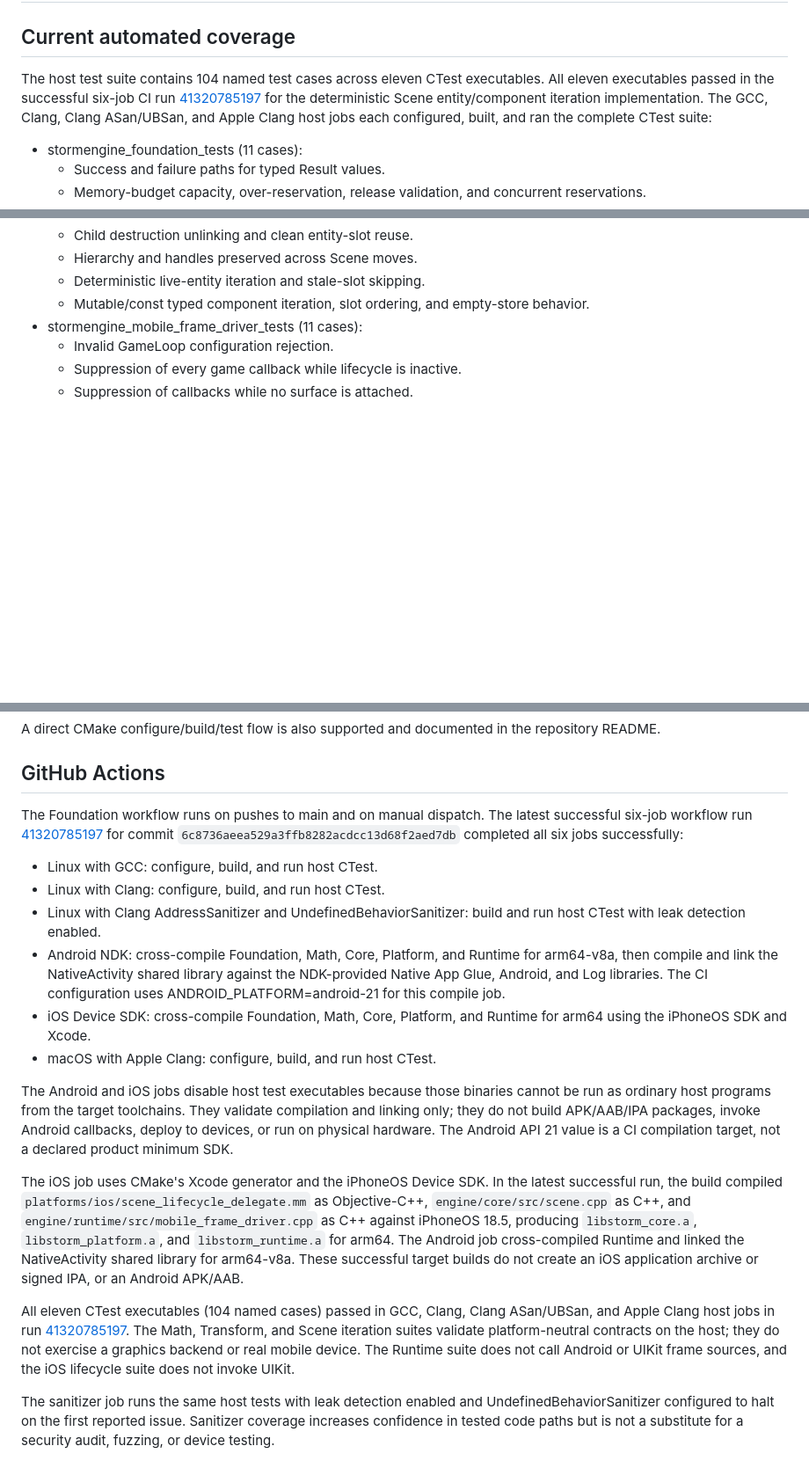
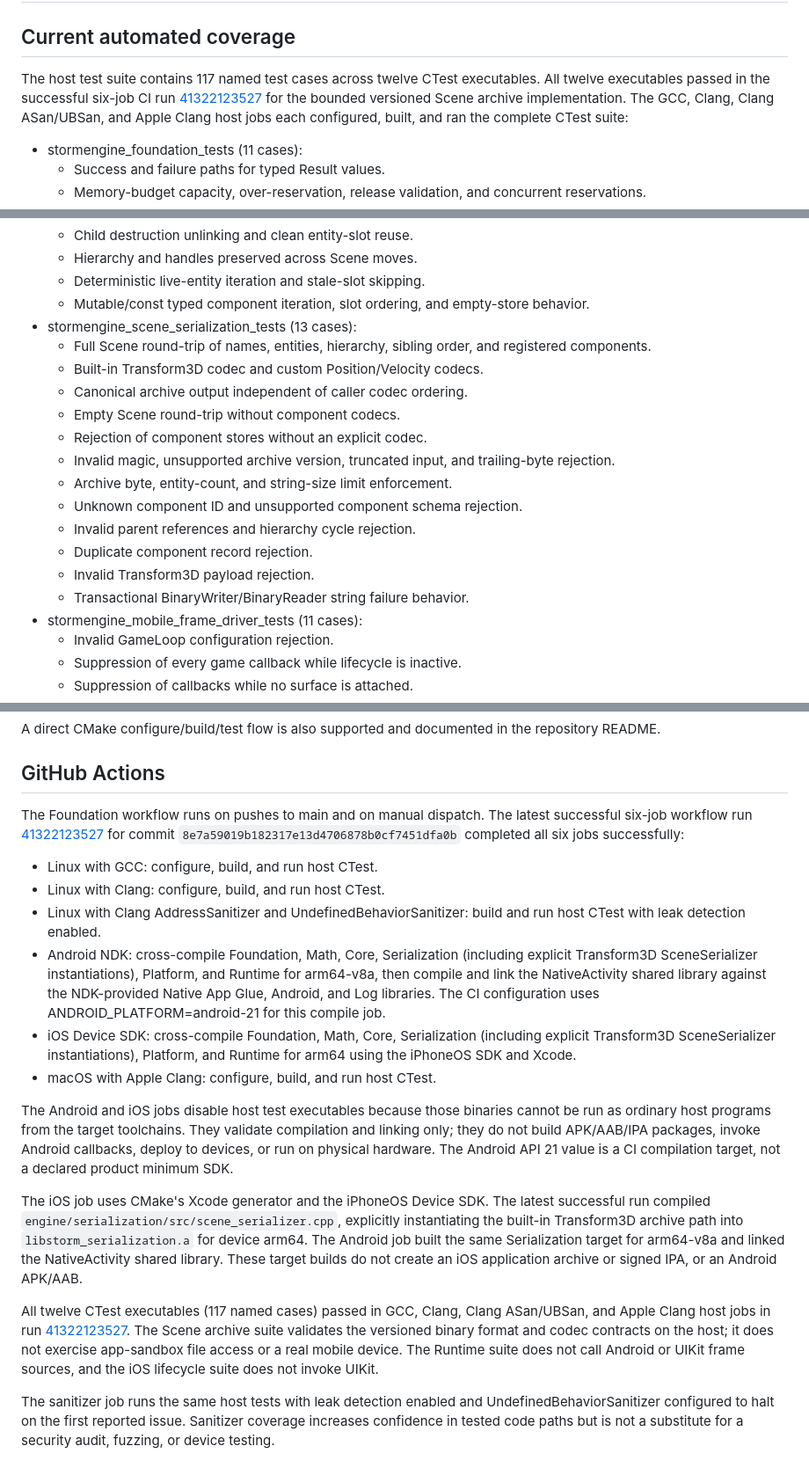
Before and after one commit to thedeverfankhajo-bot/StormEngine, a Markdown page: docs/TESTING.md, 3 parts joined by grey strips. Shown at 88% size. GitHub-like rendering; blank space fills up the shorter version.

Commit message:
docs: document Scene archive testing and CI evidence

```diff
--- a/docs/TESTING.md
+++ b/docs/TESTING.md
@@ -2,7 +2,7 @@
 
 ## Current automated coverage
 
-The host test suite contains 104 named test cases across eleven CTest executables. All eleven executables passed in the successful six-job CI run [41320785197](https://github.com/thedeverfankhajo-bot/StormEngine/actions/runs/41320785197) for the deterministic Scene entity/component iteration implementation. The GCC, Clang, Clang ASan/UBSan, and Apple Clang host jobs each configured, built, and ran the complete CTest suite:
+The host test suite contains 117 named test cases across twelve CTest executables. All twelve executables passed in the successful six-job CI run [41322123527](https://github.com/thedeverfankhajo-bot/StormEngine/actions/runs/41322123527) for the bounded versioned Scene archive implementation. The GCC, Clang, Clang ASan/UBSan, and Apple Clang host jobs each configured, built, and ran the complete CTest suite:
 
 - stormengine_foundation_tests (11 cases):
   - Success and failure paths for typed Result<T> values.
@@ -100,6 +100,19 @@ The host test suite contains 104 named test cases across eleven CTest executable
   - Hierarchy and handles preserved across Scene moves.
   - Deterministic live-entity iteration and stale-slot skipping.
   - Mutable/const typed component iteration, slot ordering, and empty-store behavior.
+- stormengine_scene_serialization_tests (13 cases):
+  - Full Scene round-trip of names, entities, hierarchy, sibling order, and registered components.
+  - Built-in Transform3D codec and custom Position/Velocity codecs.
+  - Canonical archive output independent of caller codec ordering.
+  - Empty Scene round-trip without component codecs.
+  - Rejection of component stores without an explicit codec.
+  - Invalid magic, unsupported archive version, truncated input, and trailing-byte rejection.
+  - Archive byte, entity-count, and string-size limit enforcement.
+  - Unknown component ID and unsupported component schema rejection.
+  - Invalid parent references and hierarchy cycle rejection.
+  - Duplicate component record rejection.
+  - Invalid Transform3D payload rejection.
+  - Transactional BinaryWriter/BinaryReader string failure behavior.
 - stormengine_mobile_frame_driver_tests (11 cases):
   - Invalid GameLoop configuration rejection.
   - Suppression of every game callback while lifecycle is inactive.
@@ -127,20 +140,20 @@ A direct CMake configure/build/test flow is also supported and documented in the
 
 ## GitHub Actions
 
-The Foundation workflow runs on pushes to main and on manual dispatch. The latest successful six-job workflow run [41320785197](https://github.com/thedeverfankhajo-bot/StormEngine/actions/runs/41320785197) for commit `6c8736aeea529a3ffb8282acdcc13d68f2aed7db` completed all six jobs successfully:
+The Foundation workflow runs on pushes to main and on manual dispatch. The latest successful six-job workflow run [41322123527](https://github.com/thedeverfankhajo-bot/StormEngine/actions/runs/41322123527) for commit `8e7a59019b182317e13d4706878b0cf7451dfa0b` completed all six jobs successfully:
 
 - Linux with GCC: configure, build, and run host CTest.
 - Linux with Clang: configure, build, and run host CTest.
 - Linux with Clang AddressSanitizer and UndefinedBehaviorSanitizer: build and run host CTest with leak detection enabled.
-- Android NDK: cross-compile Foundation, Math, Core, Platform, and Runtime for arm64-v8a, then compile and link the NativeActivity shared library against the NDK-provided Native App Glue, Android, and Log libraries. The CI configuration uses ANDROID_PLATFORM=android-21 for this compile job.
-- iOS Device SDK: cross-compile Foundation, Math, Core, Platform, and Runtime for arm64 using the iPhoneOS SDK and Xcode.
+- Android NDK: cross-compile Foundation, Math, Core, Serialization (including explicit Transform3D SceneSerializer instantiations), Platform, and Runtime for arm64-v8a, then compile and link the NativeActivity shared library against the NDK-provided Native App Glue, Android, and Log libraries. The CI configuration uses ANDROID_PLATFORM=android-21 for this compile job.
+- iOS Device SDK: cross-compile Foundation, Math, Core, Serialization (including explicit Transform3D SceneSerializer instantiations), Platform, and Runtime for arm64 using the iPhoneOS SDK and Xcode.
 - macOS with Apple Clang: configure, build, and run host CTest.
 
 The Android and iOS jobs disable host test executables because those binaries cannot be run as ordinary host programs from the target toolchains. They validate compilation and linking only; they do not build APK/AAB/IPA packages, invoke Android callbacks, deploy to devices, or run on physical hardware. The Android API 21 value is a CI compilation target, not a declared product minimum SDK.
 
-The iOS job uses CMake's Xcode generator and the iPhoneOS Device SDK. In the latest successful run, the build compiled `platforms/ios/scene_lifecycle_delegate.mm` as Objective-C++, `engine/core/src/scene.cpp` as C++, and `engine/runtime/src/mobile_frame_driver.cpp` as C++ against iPhoneOS 18.5, producing `libstorm_core.a`, `libstorm_platform.a`, and `libstorm_runtime.a` for arm64. The Android job cross-compiled Runtime and linked the NativeActivity shared library for arm64-v8a. These successful target builds do not create an iOS application archive or signed IPA, or an Android APK/AAB.
+The iOS job uses CMake's Xcode generator and the iPhoneOS Device SDK. The latest successful run compiled `engine/serialization/src/scene_serializer.cpp`, explicitly instantiating the built-in Transform3D archive path into `libstorm_serialization.a` for device arm64. The Android job built the same Serialization target for arm64-v8a and linked the NativeActivity shared library. These target builds do not create an iOS application archive or signed IPA, or an Android APK/AAB.
 
-All eleven CTest executables (104 named cases) passed in GCC, Clang, Clang ASan/UBSan, and Apple Clang host jobs in run [41320785197](https://github.com/thedeverfankhajo-bot/StormEngine/actions/runs/41320785197). The Math, Transform, and Scene iteration suites validate platform-neutral contracts on the host; they do not exercise a graphics backend or real mobile device. The Runtime suite does not call Android or UIKit frame sources, and the iOS lifecycle suite does not invoke UIKit.
+All twelve CTest executables (117 named cases) passed in GCC, Clang, Clang ASan/UBSan, and Apple Clang host jobs in run [41322123527](https://github.com/thedeverfankhajo-bot/StormEngine/actions/runs/41322123527). The Scene archive suite validates the versioned binary format and codec contracts on the host; it does not exercise app-sandbox file access or a real mobile device. The Runtime suite does not call Android or UIKit frame sources, and the iOS lifecycle suite does not invoke UIKit.
 
 The sanitizer job runs the same host tests with leak detection enabled and UndefinedBehaviorSanitizer configured to halt on the first reported issue. Sanitizer coverage increases confidence in tested code paths but is not a substitute for a security audit, fuzzing, or device testing.
 
```
Also changed, not shown: other parts of docs/TESTING.md (+1 -0 lines).
